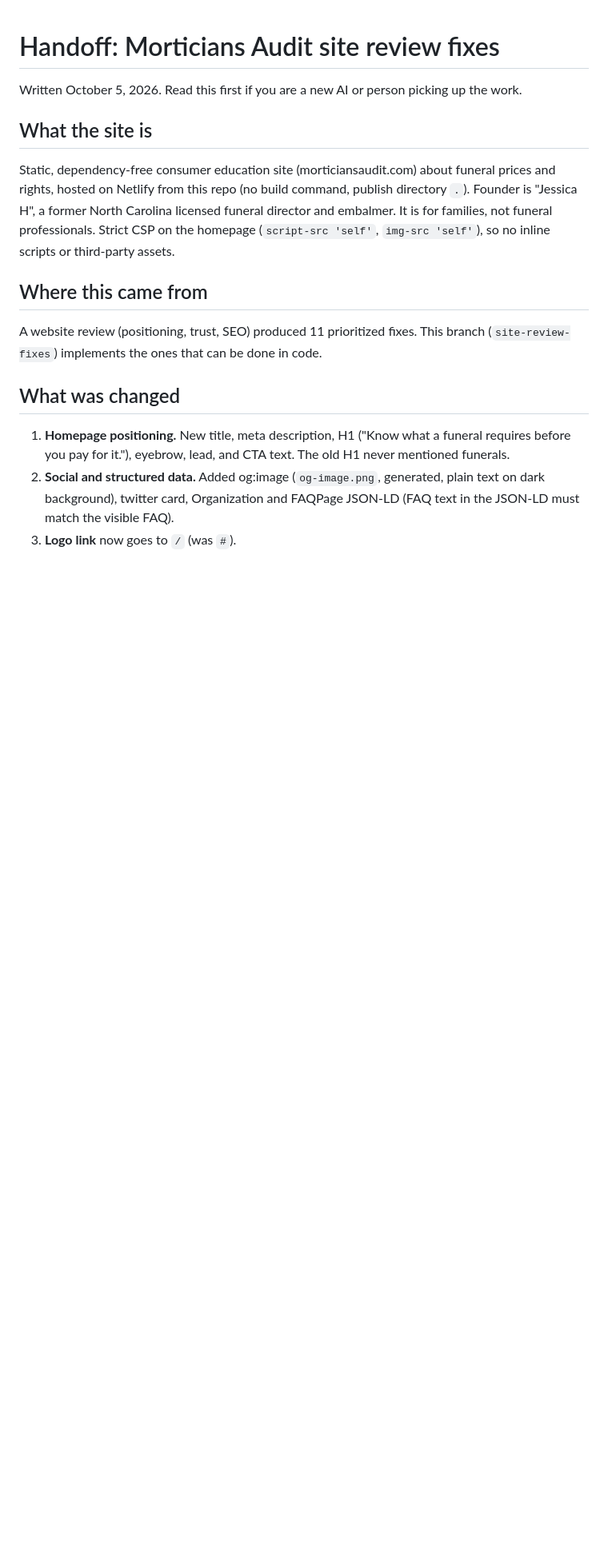
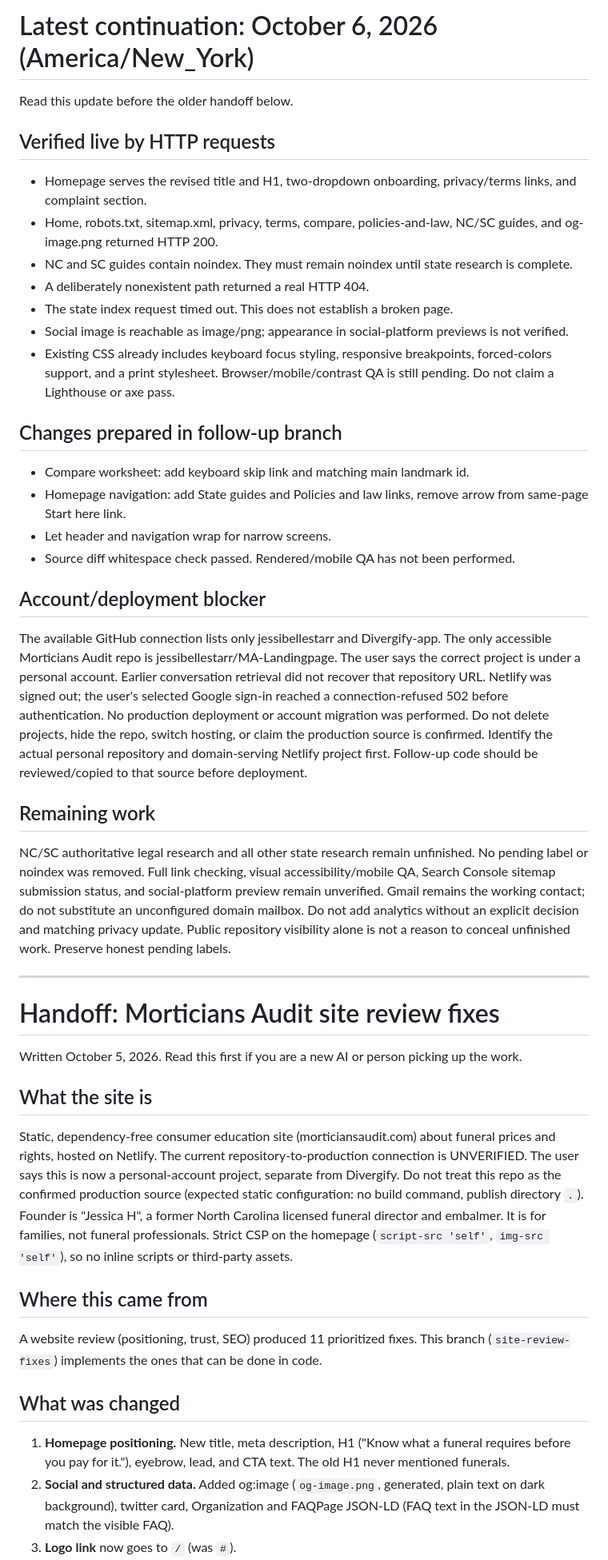
Before and after one commit to jessibellestarr/MA-Landingpage, a Markdown page: HANDOFF.md, the part around one of its changes. Shown at 80% size. GitHub-like rendering; blank space fills up the shorter version.

Commit message:
Update handoff with live verification, founder decision and deployment blocker

```diff
--- a/HANDOFF.md
+++ b/HANDOFF.md
@@ -1,9 +1,36 @@
+# Latest continuation: October 6, 2026 (America/New_York)
+
+Read this update before the older handoff below.
+
+## Verified live by HTTP requests
+- Homepage serves the revised title and H1, two-dropdown onboarding, privacy/terms links, and complaint section.
+- Home, robots.txt, sitemap.xml, privacy, terms, compare, policies-and-law, NC/SC guides, and og-image.png returned HTTP 200.
+- NC and SC guides contain noindex. They must remain noindex until state research is complete.
+- A deliberately nonexistent path returned a real HTTP 404.
+- The state index request timed out. This does not establish a broken page.
+- Social image is reachable as image/png; appearance in social-platform previews is not verified.
+- Existing CSS already includes keyboard focus styling, responsive breakpoints, forced-colors support, and a print stylesheet. Browser/mobile/contrast QA is still pending. Do not claim a Lighthouse or axe pass.
+
+## Changes prepared in follow-up branch
+- Compare worksheet: add keyboard skip link and matching main landmark id.
+- Homepage navigation: add State guides and Policies and law links, remove arrow from same-page Start here link.
+- Let header and navigation wrap for narrow screens.
+- Source diff whitespace check passed. Rendered/mobile QA has not been performed.
+
+## Account/deployment blocker
+The available GitHub connection lists only jessibellestarr and Divergify-app. The only accessible Morticians Audit repo is jessibellestarr/MA-Landingpage. The user says the correct project is under a personal account. Earlier conversation retrieval did not recover that repository URL. Netlify was signed out; the user's selected Google sign-in reached a connection-refused 502 before authentication. No production deployment or account migration was performed. Do not delete projects, hide the repo, switch hosting, or claim the production source is confirmed. Identify the actual personal repository and domain-serving Netlify project first. Follow-up code should be reviewed/copied to that source before deployment.
+
+## Remaining work
+NC/SC authoritative legal research and all other state research remain unfinished. No pending label or noindex was removed. Full link checking, visual accessibility/mobile QA, Search Console sitemap submission status, and social-platform preview remain unverified. Gmail remains the working contact; do not substitute an unconfigured domain mailbox. Do not add analytics without an explicit decision and matching privacy update. Public repository visibility alone is not a reason to conceal unfinished work. Preserve honest pending labels.
+
+---
+
 # Handoff: Morticians Audit site review fixes
 
 Written October 5, 2026. Read this first if you are a new AI or person picking up the work.
 
 ## What the site is
-Static, dependency-free consumer education site (morticiansaudit.com) about funeral prices and rights, hosted on Netlify from this repo (no build command, publish directory `.`). Founder is "Jessica H", a former North Carolina licensed funeral director and embalmer. It is for families, not funeral professionals. Strict CSP on the homepage (`script-src 'self'`, `img-src 'self'`), so no inline scripts or third-party assets.
+Static, dependency-free consumer education site (morticiansaudit.com) about funeral prices and rights, hosted on Netlify. The current repository-to-production connection is UNVERIFIED. The user says this is now a personal-account project, separate from Divergify. Do not treat this repo as the confirmed production source (expected static configuration: no build command, publish directory `.`). Founder is "Jessica H", a former North Carolina licensed funeral director and embalmer. It is for families, not funeral professionals. Strict CSP on the homepage (`script-src 'self'`, `img-src 'self'`), so no inline scripts or third-party assets.
 
 ## Where this came from
 A website review (positioning, trust, SEO) produced 11 prioritized fixes. This branch (`site-review-fixes`) implements the ones that can be done in code.
```
Also changed, not shown: other parts of HANDOFF.md (+1 -1 lines).
